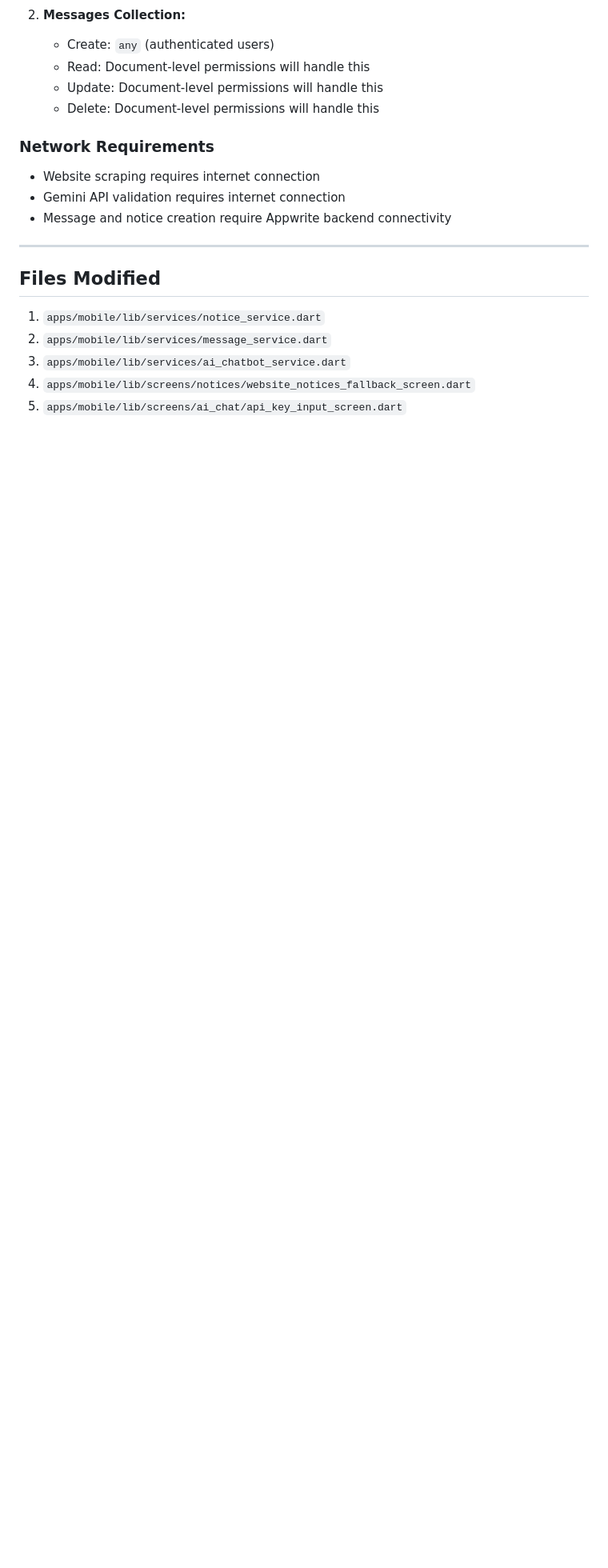
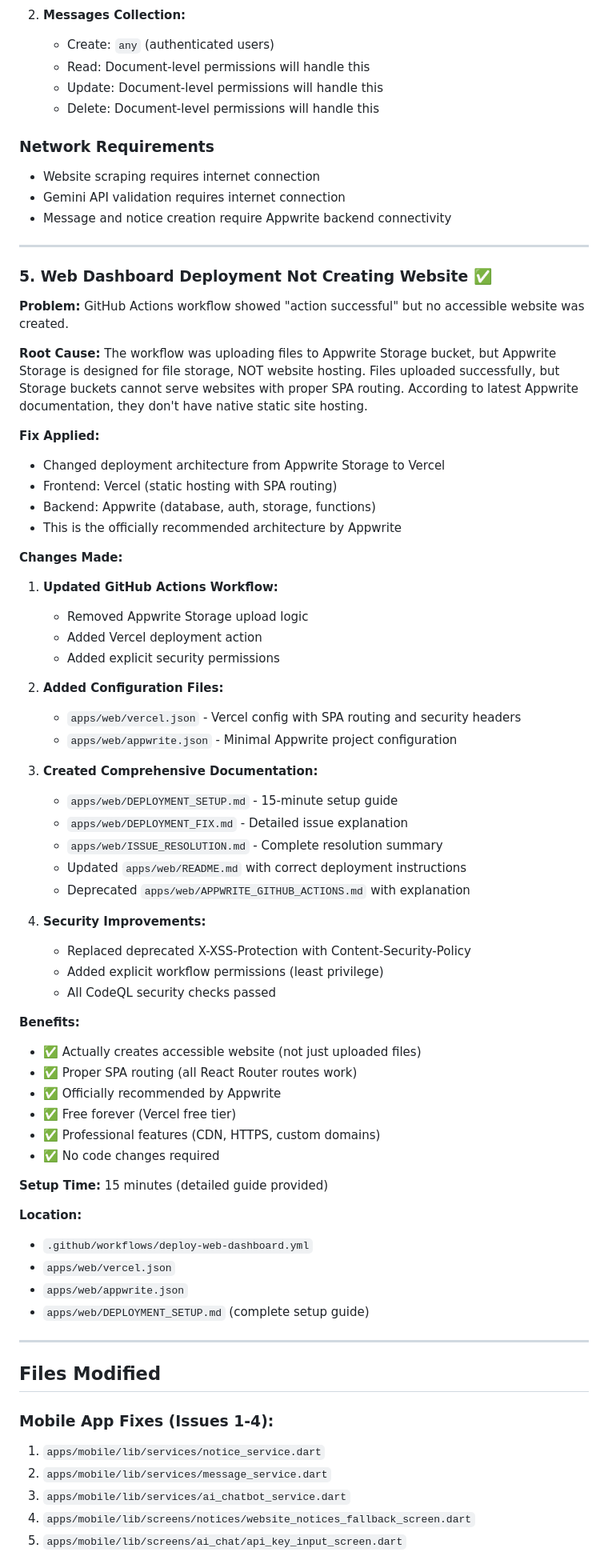
Before and after one commit to mufthakherul/college-communication-app, a Markdown page: FIXES_APPLIED.md, the part around one of its changes. Shown at 80% size. Rendered like a GitHub page; blank space fills up the shorter version.

Commit message:
Update FIXES_APPLIED.md with web dashboard deployment fix
Add comprehensive entry for issue #5 - web dashboard deployment not creating website

Co-authored-by: mufthakherul <130831166+mufthakherul@users.noreply.github.com>

```diff
--- a/FIXES_APPLIED.md
+++ b/FIXES_APPLIED.md
@@ -185,8 +185,60 @@ These fixes assume that the Appwrite collections have proper collection-level pe
 
 ---
 
+### 5. Web Dashboard Deployment Not Creating Website ✅
+**Problem:** GitHub Actions workflow showed "action successful" but no accessible website was created.
+
+**Root Cause:** The workflow was uploading files to Appwrite Storage bucket, but Appwrite Storage is designed for file storage, NOT website hosting. Files uploaded successfully, but Storage buckets cannot serve websites with proper SPA routing. According to latest Appwrite documentation, they don't have native static site hosting.
+
+**Fix Applied:**
+- Changed deployment architecture from Appwrite Storage to Vercel
+- Frontend: Vercel (static hosting with SPA routing)
+- Backend: Appwrite (database, auth, storage, functions)
+- This is the officially recommended architecture by Appwrite
+
+**Changes Made:**
+1. **Updated GitHub Actions Workflow:**
+   - Removed Appwrite Storage upload logic
+   - Added Vercel deployment action
+   - Added explicit security permissions
+
+2. **Added Configuration Files:**
+   - `apps/web/vercel.json` - Vercel config with SPA routing and security headers
+   - `apps/web/appwrite.json` - Minimal Appwrite project configuration
+
+3. **Created Comprehensive Documentation:**
+   - `apps/web/DEPLOYMENT_SETUP.md` - 15-minute setup guide
+   - `apps/web/DEPLOYMENT_FIX.md` - Detailed issue explanation
+   - `apps/web/ISSUE_RESOLUTION.md` - Complete resolution summary
+   - Updated `apps/web/README.md` with correct deployment instructions
+   - Deprecated `apps/web/APPWRITE_GITHUB_ACTIONS.md` with explanation
+
+4. **Security Improvements:**
+   - Replaced deprecated X-XSS-Protection with Content-Security-Policy
+   - Added explicit workflow permissions (least privilege)
+   - All CodeQL security checks passed
+
+**Benefits:**
+- ✅ Actually creates accessible website (not just uploaded files)
+- ✅ Proper SPA routing (all React Router routes work)
+- ✅ Officially recommended by Appwrite
+- ✅ Free forever (Vercel free tier)
+- ✅ Professional features (CDN, HTTPS, custom domains)
+- ✅ No code changes required
+
+**Setup Time:** 15 minutes (detailed guide provided)
+
+**Location:**
+- `.github/workflows/deploy-web-dashboard.yml`
+- `apps/web/vercel.json`
+- `apps/web/appwrite.json`
+- `apps/web/DEPLOYMENT_SETUP.md` (complete setup guide)
+
+---
+
 ## Files Modified
 
+### Mobile App Fixes (Issues 1-4):
 1. `apps/mobile/lib/services/notice_service.dart`
 2. `apps/mobile/lib/services/message_service.dart`
 3. `apps/mobile/lib/services/ai_chatbot_service.dart`
```
Also changed, not shown: other parts of FIXES_APPLIED.md (+11 -1 lines).
